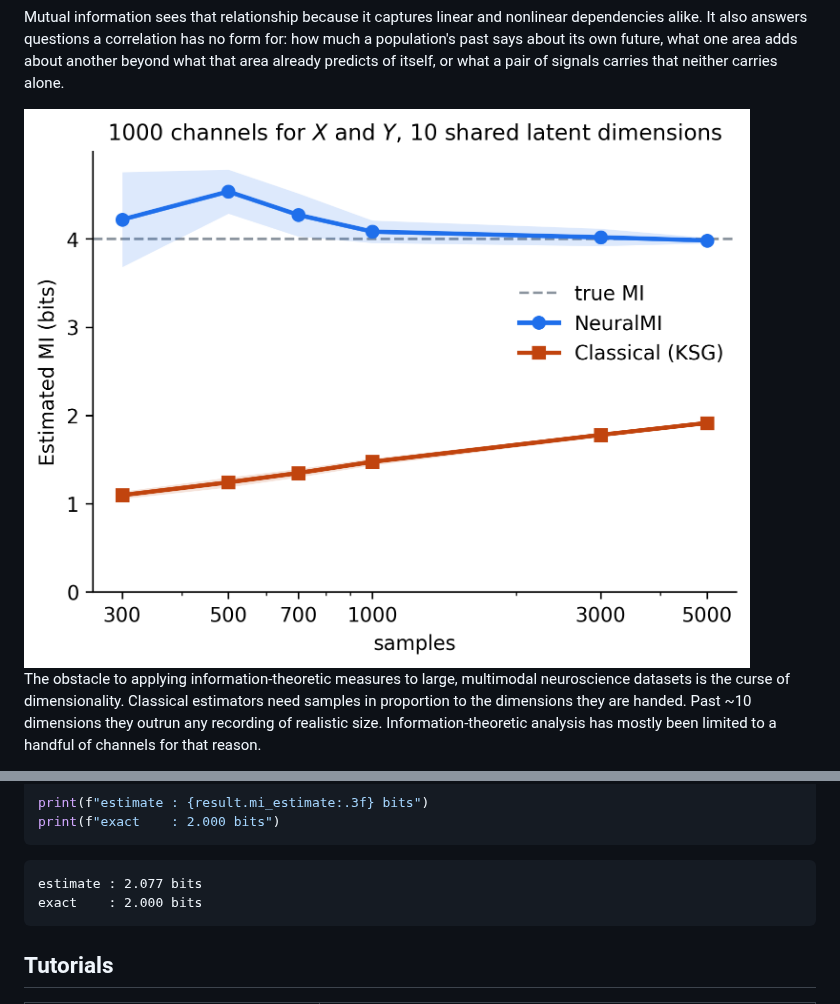
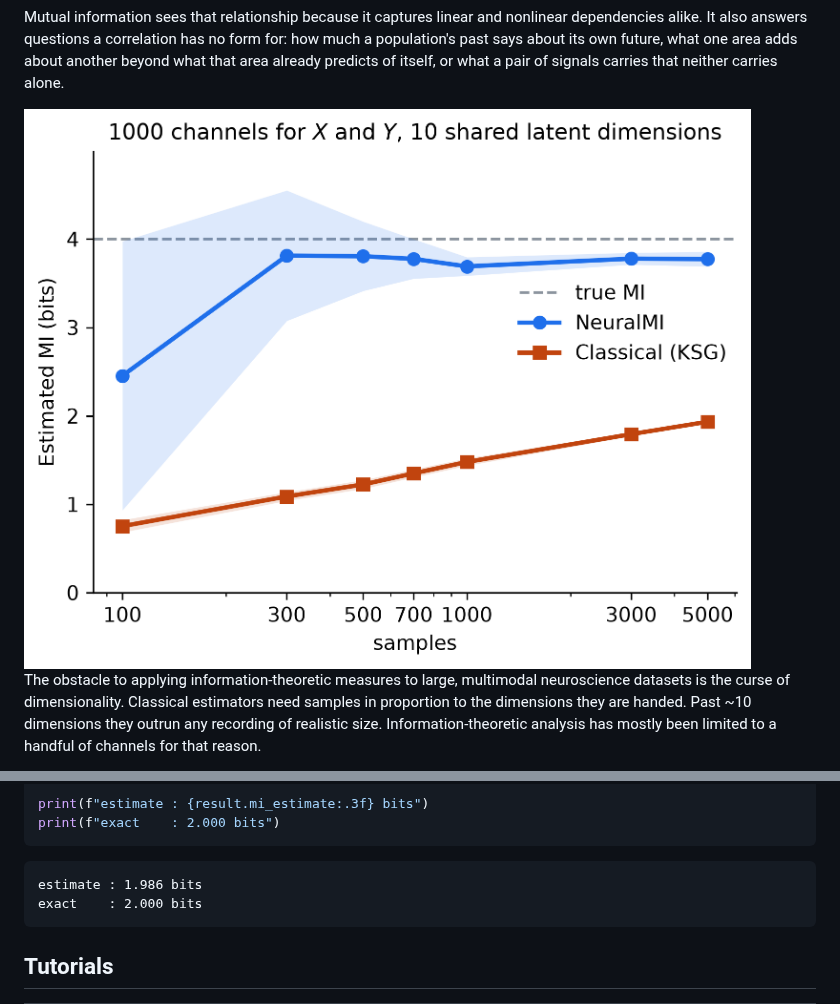
Before and after one commit to eslam-abdelaleem/NeuralMI, a Markdown page: README.md, 2 parts joined by grey strips. Rendered like a GitHub page; pictures changed too: docs/source/_static/sample_sweep.png.

Commit message:
Rerun the tutorials and the README figures on the current library
The tutorials are retold around the two errors of a trained estimate: their
text states run results qualitatively, 02 reads the training curve in section 1,
draws the embedding at two latent dimensions and the InfoNCE roof against the
sample size, and 03 draws error and spread against the amplification factor.
The README quickstart and figures are recomputed.

Co-Authored-By: Claude Opus 5.5 <noreply@anthropic.com>

````diff
--- a/README.md
+++ b/README.md
@@ -85,7 +85,7 @@ print(f"exact    : 2.000 bits")
 ```
 
 ```
-estimate : 2.077 bits
+estimate : 1.986 bits
 exact    : 2.000 bits
 ```
 <!-- quickstart-end -->
````
Also changed, not shown: docs/source/_static/alignment.png, docs/source/_static/anatomy_curves.png, docs/source/_static/correlation_blind.png, docs/source/_static/taxonomy.png, 7 other files.
